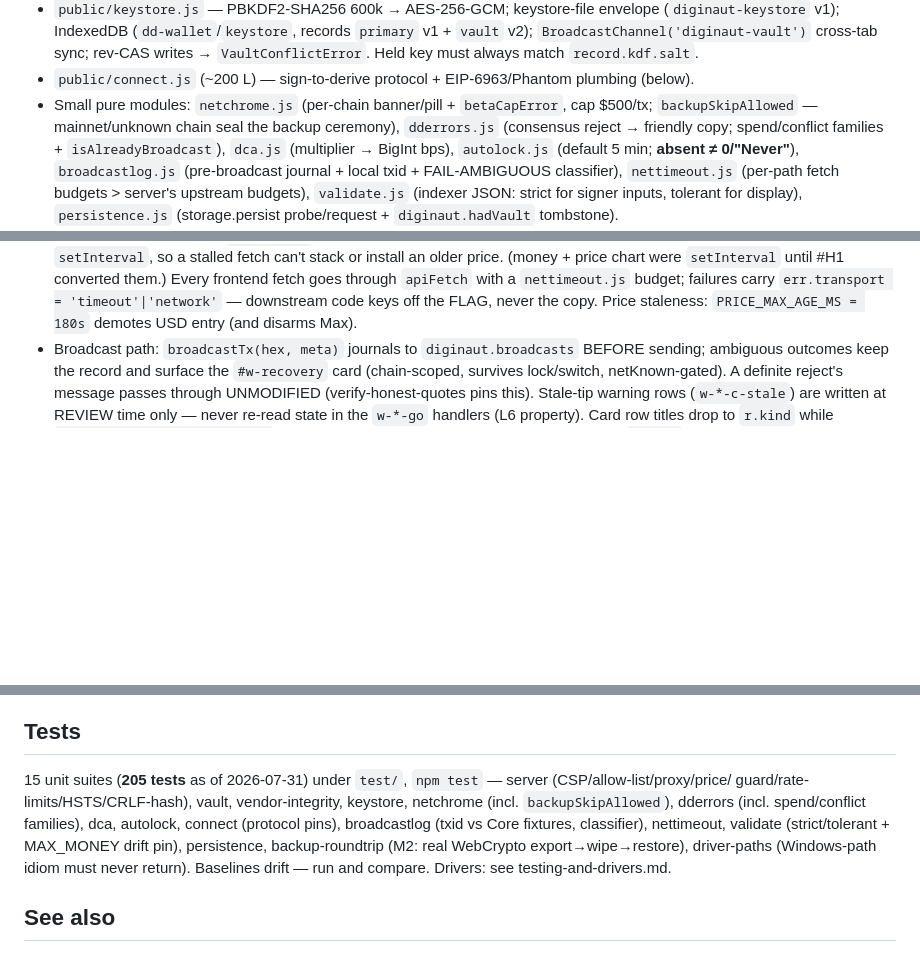
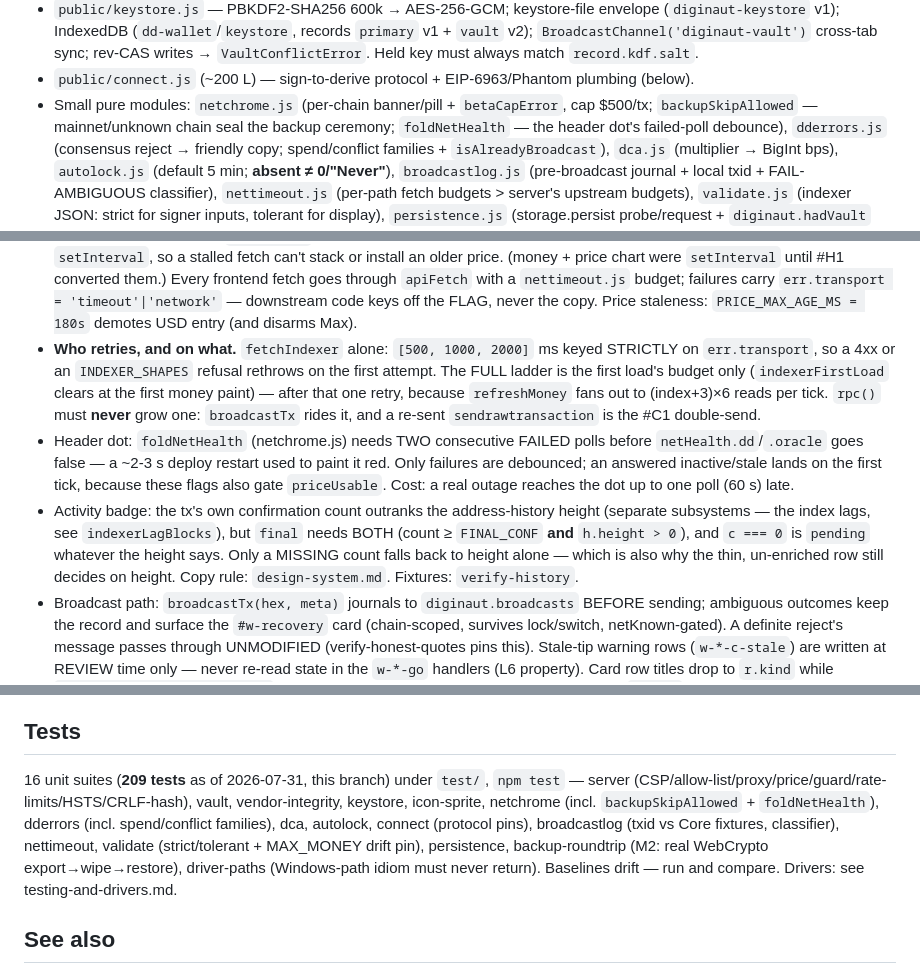
Before and after one commit to tonymorony/diginaut-wallet, a Markdown page: docs/llm-wiki/wallet-app.md, 3 parts joined by grey strips. Drawn GitHub-style; blank space fills up the shorter version.

Commit message:
docs(wiki): record the badge precedence, dot debounce and retry ladder
Write-back for the three fixes on this branch.

design-system.md: `final` may only be claimed when the node's count and the
address index agree — the copy rule the change enforces. Stamp refreshed:
the badge facts were re-driven through verify-history; the #138 / sprite /
mobile-header sections were re-read against the source, not re-measured,
and the note says so.

wallet-app.md: who retries and on what (fetchIndexer only, transport flag
only, full ladder on the first load only; rpc() never), the header dot's
failed-poll debounce, the badge precedence including why the thin row
keeps the height rule, `foldNetHealth` in the netchrome.js line, and the
unit baseline refreshed to the measured 16 suites / 203 tests (was 15/192,
and icon-sprite was missing from the list). Stamp deliberately NOT bumped:
only the sections above were verified this session.

testing-and-drivers.md: verify-history's new fixtures, and that it asserts
the badge CLASS as well as its words — the tick is an <svg>, so matching
text alone cannot prove a row did not claim finality.

Co-Authored-By: Claude Fable 5 <noreply@anthropic.com>

```diff
--- a/docs/llm-wiki/wallet-app.md
+++ b/docs/llm-wiki/wallet-app.md
@@ -22,7 +22,8 @@ the CTA/recovery/banner copy pass, then the diginaut.space domain switch).
   `VaultConflictError`. Held key must always match `record.kdf.salt`.
 - `public/connect.js` (~200 L) — sign-to-derive protocol + EIP-6963/Phantom plumbing (below).
 - Small pure modules: `netchrome.js` (per-chain banner/pill + `betaCapError`, cap $500/tx;
-  `backupSkipAllowed` — mainnet/unknown chain seal the backup ceremony), `dderrors.js`
+  `backupSkipAllowed` — mainnet/unknown chain seal the backup ceremony; `foldNetHealth` —
+  the header dot's failed-poll debounce), `dderrors.js`
   (consensus reject → friendly copy; spend/conflict families + `isAlreadyBroadcast`),
   `dca.js` (multiplier → BigInt bps), `autolock.js` (default 5 min; **absent ≠ 0/"Never"**),
   `broadcastlog.js` (pre-broadcast journal + local txid + FAIL-AMBIGUOUS classifier),
@@ -70,6 +71,21 @@ the CTA/recovery/banner copy pass, then the diginaut.space domain switch).
   fetch goes through `apiFetch` with a `nettimeout.js` budget; failures carry
   `err.transport = 'timeout'|'network'` — downstream code keys off the FLAG, never the copy.
   Price staleness: `PRICE_MAX_AGE_MS = 180s` demotes USD entry (and disarms Max).
+- **Who retries, and on what.** `fetchIndexer` alone: `[500, 1000, 2000]` ms keyed STRICTLY on
+  `err.transport`, so a 4xx or an `INDEXER_SHAPES` refusal rethrows on the first attempt. The
+  FULL ladder is the first load's budget only (`indexerFirstLoad` clears at the first money
+  paint) — after that one retry, because `refreshMoney` fans out to (index+3)×6 reads per tick.
+  `rpc()` must **never** grow one: `broadcastTx` rides it, and a re-sent `sendrawtransaction`
+  is the #C1 double-send.
+- Header dot: `foldNetHealth` (netchrome.js) needs TWO consecutive FAILED polls before
+  `netHealth.dd`/`.oracle` goes false — a ~2-3 s deploy restart used to paint it red. Only
+  failures are debounced; an answered inactive/stale lands on the first tick, because these
+  flags also gate `priceUsable`. Cost: a real outage reaches the dot up to one poll (60 s) late.
+- Activity badge: the tx's own confirmation count outranks the address-history height (separate
+  subsystems — the index lags, see `indexerLagBlocks`), but `final` needs BOTH (count ≥
+  `FINAL_CONF` **and** `h.height > 0`), and `c === 0` is `pending` whatever the height says.
+  Only a MISSING count falls back to height alone — which is also why the thin, un-enriched row
+  still decides on height. Copy rule: `design-system.md`. Fixtures: `verify-history`.
 - Broadcast path: `broadcastTx(hex, meta)` journals to `diginaut.broadcasts` BEFORE sending;
   ambiguous outcomes keep the record and surface the `#w-recovery` card (chain-scoped,
   survives lock/switch, netKnown-gated). A definite reject's message passes through
@@ -256,9 +272,10 @@ the CTA/recovery/banner copy pass, then the diginaut.space domain switch).
 
 ## Tests
 
-15 unit suites (**205 tests** as of 2026-07-31) under `test/`, `npm test` — server (CSP/allow-list/proxy/price/
-guard/rate-limits/HSTS/CRLF-hash), vault, vendor-integrity, keystore, netchrome (incl.
-`backupSkipAllowed`), dderrors (incl. spend/conflict families), dca, autolock, connect
+16 unit suites (**209 tests** as of 2026-07-31, this branch) under `test/`, `npm test` — server
+(CSP/allow-list/proxy/price/guard/rate-limits/HSTS/CRLF-hash), vault, vendor-integrity,
+keystore, icon-sprite, netchrome (incl. `backupSkipAllowed` + `foldNetHealth`),
+dderrors (incl. spend/conflict families), dca, autolock, connect
 (protocol pins), broadcastlog (txid vs Core fixtures, classifier), nettimeout, validate
 (strict/tolerant + MAX_MONEY drift pin), persistence, backup-roundtrip (M2: real WebCrypto
 export→wipe→restore), driver-paths (Windows-path idiom must never return).
```
Also changed, not shown: docs/llm-wiki/design-system.md (+7 -0 lines), docs/llm-wiki/testing-and-drivers.md (+5 -0 lines).
